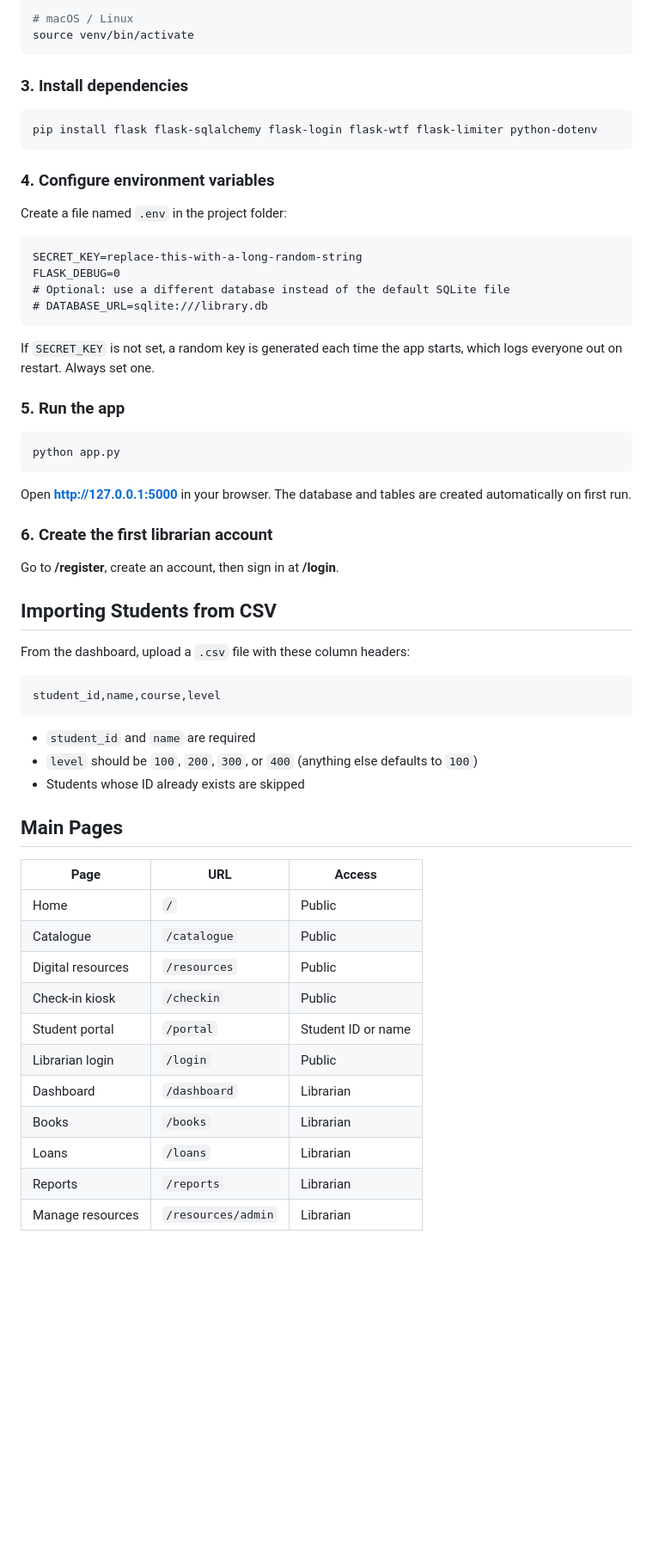
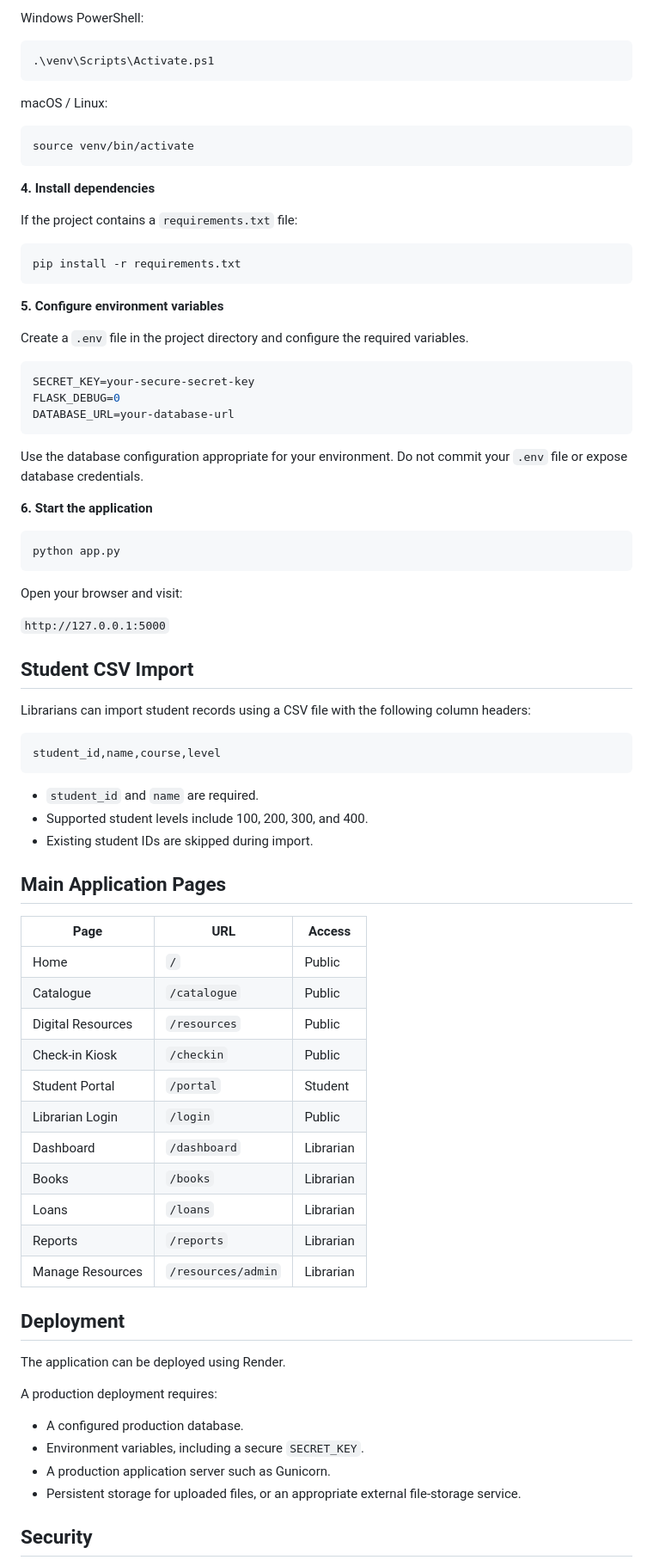
Before and after one commit to Deadfreeze72/Library-CheckIn-System, a Markdown page: README.md, the part around one of its changes. Shown at 86% size. Rendered like a GitHub page; blank space fills up the shorter version.

````diff
--- a/README.md
+++ b/README.md
@@ -55,63 +68,83 @@ venv\Scripts\activate
 
-# macOS / Linux
+Windows PowerShell:
+
+```powershell
+.\venv\Scripts\Activate.ps1
+```
+
+macOS / Linux:
+
+```bash
 source venv/bin/activate
 ```
 
-### 3. Install dependencies
+**4. Install dependencies**
+
+If the project contains a `requirements.txt` file:
 
 ```bash
-pip install flask flask-sqlalchemy flask-login flask-wtf flask-limiter python-dotenv
+pip install -r requirements.txt
 ```
 
-### 4. Configure environment variables
+**5. Configure environment variables**
 
-Create a file named `.env` in the project folder:
+Create a `.env` file in the project directory and configure the required variables.
 
-```
-SECRET_KEY=replace-this-with-a-long-random-string
+```env
+SECRET_KEY=your-secure-secret-key
 FLASK_DEBUG=0
-# Optional: use a different database instead of the default SQLite file
-# DATABASE_URL=sqlite:///library.db
+DATABASE_URL=your-database-url
 ```
 
-If `SECRET_KEY` is not set, a random key is generated each time the app starts, which logs everyone out on restart. Always set one.
+Use the database configuration appropriate for your environment. Do not commit your `.env` file or expose database credentials.
 
-### 5. Run the app
+**6. Start the application**
 
 ```bash
 python app.py
 ```
 
-Open **http://127.0.0.1:5000** in your browser. The database and tables are created automatically on first run.
+Open your browser and visit:
 
-### 6. Create the first librarian account
+`http://127.0.0.1:5000`
 
-Go to **/register**, create an account, then sign in at **/login**.
+## Student CSV Import
 
-## Importing Students from CSV
+Librarians can import student records using a CSV file with the following column headers:
 
-From the dashboard, upload a `.csv` file with these column headers:
-
-```
+```csv
 student_id,name,course,level
 ```
 
-- `student_id` and `name` are required
-- `level` should be `100`, `200`, `300`, or `400` (anything else defaults to `100`)
-- Students whose ID already exists are skipped
+- `student_id` and `name` are required.
+- Supported student levels include 100, 200, 300, and 400.
+- Existing student IDs are skipped during import.
 
-## Main Pages
+## Main Application Pages
 
 | Page | URL | Access |
-|------|-----|--------|
+|---|---|---|
 | Home | `/` | Public |
 | Catalogue | `/catalogue` | Public |
-| Digital resources | `/resources` | Public |
-| Check-in kiosk | `/checkin` | Public |
-| Student portal | `/portal` | Student ID or name |
-| Librarian login | `/login` | Public |
+| Digital Resources | `/resources` | Public |
+| Check-in Kiosk | `/checkin` | Public |
+| Student Portal | `/portal` | Student |
+| Librarian Login | `/login` | Public |
 | Dashboard | `/dashboard` | Librarian |
 | Books | `/books` | Librarian |
 | Loans | `/loans` | Librarian |
 | Reports | `/reports` | Librarian |
-| Manage resources | `/resources/admin` | Librarian |
+| Manage Resources | `/resources/admin` | Librarian |
+
+## Deployment
+
+The application can be deployed using Render.
+
+A production deployment requires:
+- A configured production database.
+- Environment variables, including a secure `SECRET_KEY`.
+- A production application server such as Gunicorn.
+- Persistent storage for uploaded files, or an appropriate external file-storage service.
+
+## Security
+
````
Also changed, not shown: other parts of README.md (+68 -51 lines).
